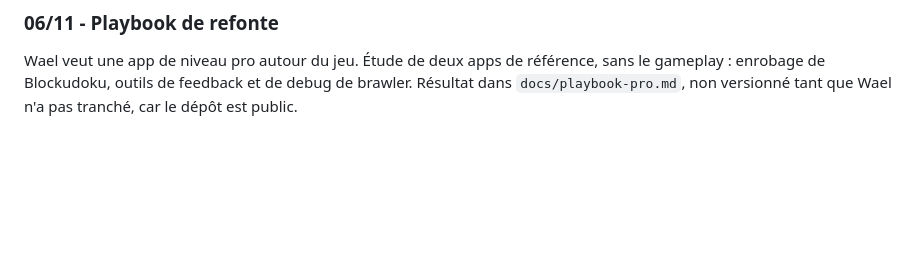
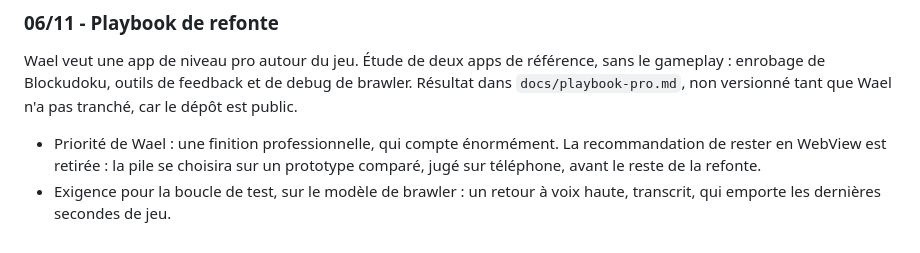
Before and after one commit to Wael3rd/orderix, a Markdown page: docs/journal.md, the part around the change. Rendered like a GitHub page; blank space fills up the shorter version.

Commit message:
journal : finition prioritaire, pile choisie sur prototype
Exigence de retour vocal avec les dernieres secondes de jeu.

Co-Authored-By: Claude Opus 5.5 <noreply@anthropic.com>
Claude-Session: https://claude.ai/code/session_01XYityo1CnYHCsaHQEmHTey

```diff
--- a/docs/journal.md
+++ b/docs/journal.md
@@ -235,3 +235,5 @@ Wael a relancé `orderix-staging` depuis le dashboard ; `orderix-prod` reste en
 
 ### 06/11 - Playbook de refonte
 Wael veut une app de niveau pro autour du jeu. Étude de deux apps de référence, sans le gameplay : enrobage de Blockudoku, outils de feedback et de debug de brawler. Résultat dans `docs/playbook-pro.md`, non versionné tant que Wael n'a pas tranché, car le dépôt est public.
+- Priorité de Wael : une finition professionnelle, qui compte énormément. La recommandation de rester en WebView est retirée : la pile se choisira sur un prototype comparé, jugé sur téléphone, avant le reste de la refonte.
+- Exigence pour la boucle de test, sur le modèle de brawler : un retour à voix haute, transcrit, qui emporte les dernières secondes de jeu.
```
